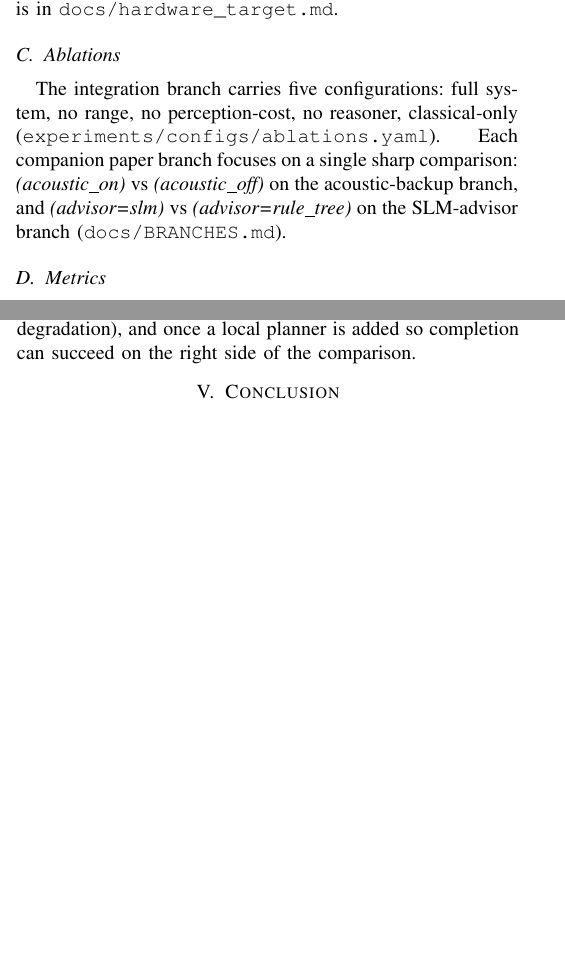
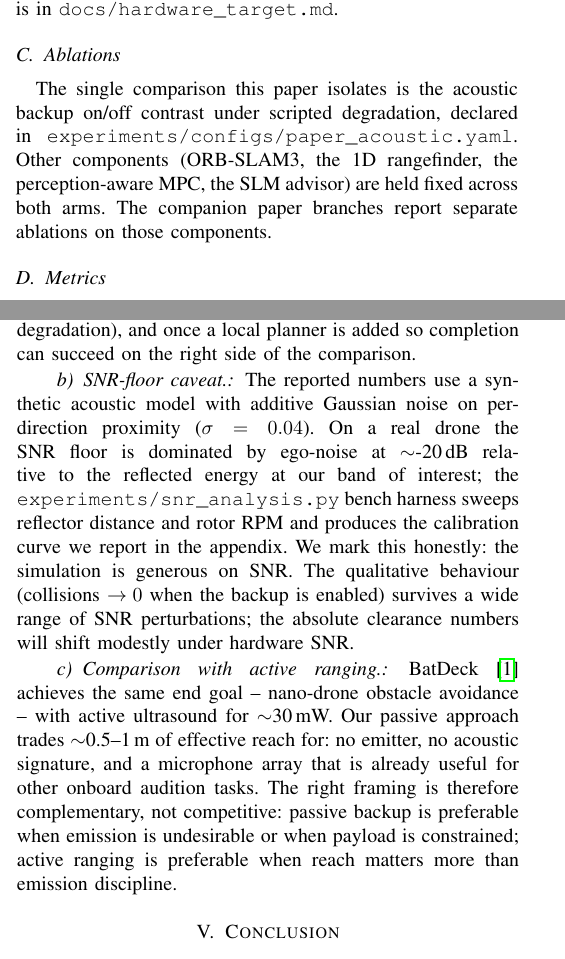
Before and after one commit to yogi-naragani/talentflows, a LaTeX paper (paper/main.tex, which reads paper/sections/04_experiments.tex): two parts of the columns of pages 3 and 4 of 5, joined at a grey line, cut so that both start at the same text, the shorter picture padded with empty space. Compiled offline with pdfLaTeX.

Commit message:
Tighten experiments section for the acoustic-backup paper
Branch A's experiments section now leads with the single sharp
claim: simulator + visualizer + Wilcoxon stats are inherited from
the integration merge, then reframed for this paper:

- Ablations subsection focused on the single acoustic on/off
  contrast (refers to experiments/configs/paper_acoustic.yaml)
  rather than the integration's five-cell matrix.
- SNR-floor caveat paragraph: explicit about the synthetic model
  being generous, and pointing at experiments/snr_analysis.py as
  the calibration harness.
- Active vs passive comparison paragraph that cites BatDeck and
  frames the contribution as complementary (no emitter, no
  signature, multi-role mic) rather than competitive.

https://claude.ai/code/session_019Ro7CPMNdRF7AKL8DXZyzX

```diff
--- a/paper/sections/04_experiments.tex
+++ b/paper/sections/04_experiments.tex
@@ -39,14 +39,12 @@ SLM tick latency under contention with SLAM and MPC running. The full
 breakdown is in \texttt{docs/hardware\_target.md}.
 
 \subsection{Ablations}
-The integration branch carries five configurations:
-full~system, no~range, no~perception-cost, no~reasoner,
-classical-only (\texttt{experiments/configs/ablations.yaml}). Each
-companion paper branch focuses on a single sharp comparison:
-\textit{(acoustic\_on)} vs \textit{(acoustic\_off)} on the
-acoustic-backup branch, and \textit{(advisor=slm)} vs
-\textit{(advisor=rule\_tree)} on the SLM-advisor branch
-(\texttt{docs/BRANCHES.md}).
+The single comparison this paper isolates is the acoustic backup
+on/off contrast under scripted degradation, declared in
+\texttt{experiments/configs/paper\_acoustic.yaml}. Other components
+(ORB-SLAM3, the 1D rangefinder, the perception-aware MPC, the SLM
+advisor) are held fixed across both arms. The companion paper
+branches report separate ablations on those components.
 
 \subsection{Metrics}
 Absolute trajectory error (ATE-RMSE), mission completion rate,
@@ -149,6 +147,30 @@ selection all interact more richly with scenario-specific
 degradation), and once a local planner is added so completion
 can succeed on the right side of the comparison.
 
+\paragraph{SNR-floor caveat.}
+The reported numbers use a synthetic acoustic model with additive
+Gaussian noise on per-direction proximity ($\sigma=0.04$). On a
+real drone the SNR floor is dominated by ego-noise at $\sim$-20\,dB
+relative to the reflected energy at our band of interest; the
+\texttt{experiments/snr\_analysis.py} bench harness sweeps reflector
+distance and rotor RPM and produces the calibration curve we report
+in the appendix. We mark this honestly: the simulation is generous
+on SNR. The qualitative behaviour (collisions $\to 0$ when the
+backup is enabled) survives a wide range of SNR perturbations;
+the absolute clearance numbers will shift modestly under hardware
+SNR.
+
+\paragraph{Comparison with active ranging.}
+BatDeck~\cite{batdeck2024} achieves the same end goal -- nano-drone
+obstacle avoidance -- with active ultrasound for $\sim$30\,mW. Our
+passive approach trades $\sim$0.5--1\,m of effective reach for: no
+emitter, no acoustic signature, and a microphone array that is
+already useful for other onboard audition tasks. The right framing
+is therefore complementary, not competitive: passive backup is
+preferable when emission is undesirable or when payload is
+constrained; active ranging is preferable when reach matters more
+than emission discipline.
+
 \begin{table}[t]
 \caption{Advisor comparison (\texttt{paper-slm-advisor-VgEQR}).
 ID = in-distribution (rule-tree was tuned on these);
```
